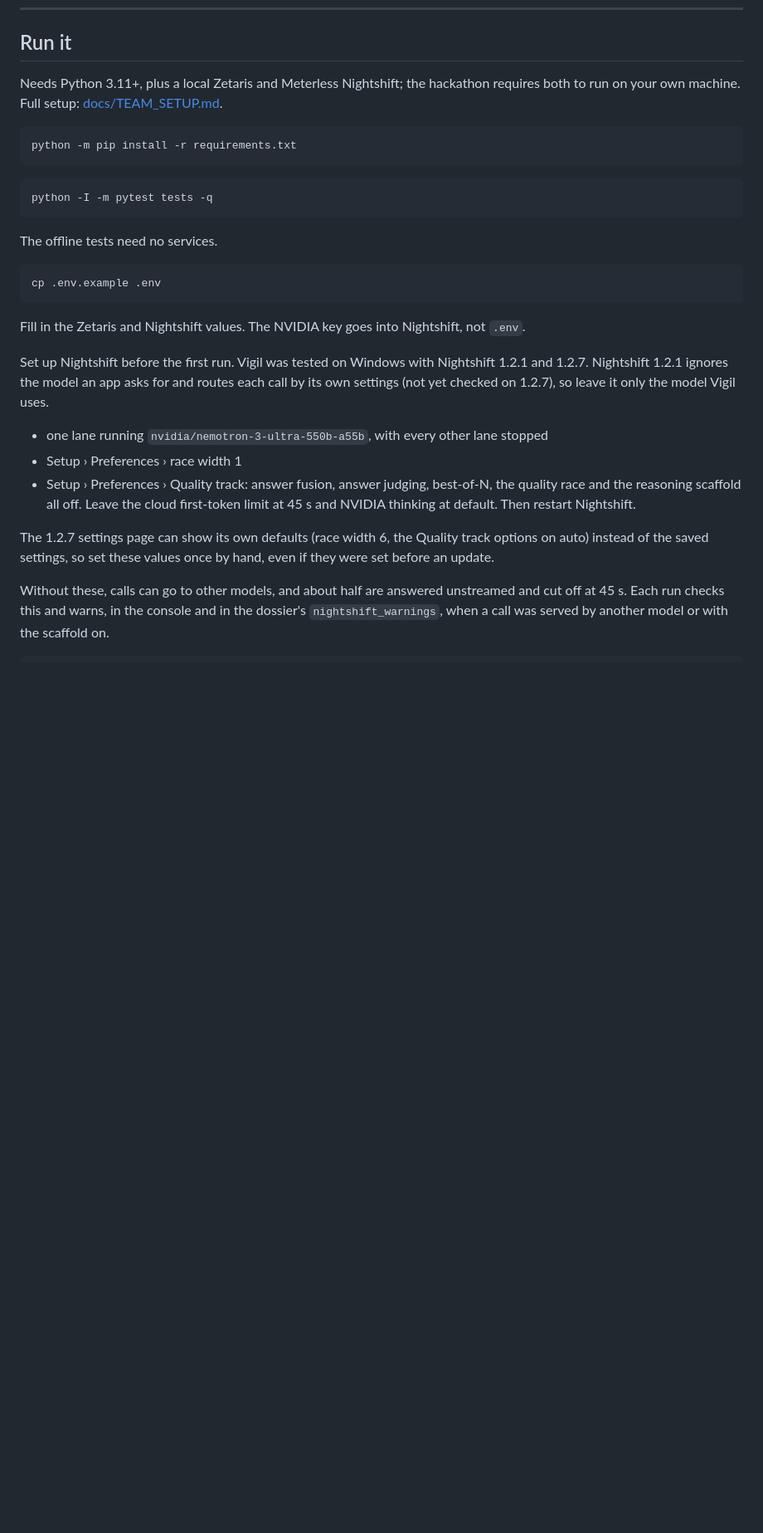
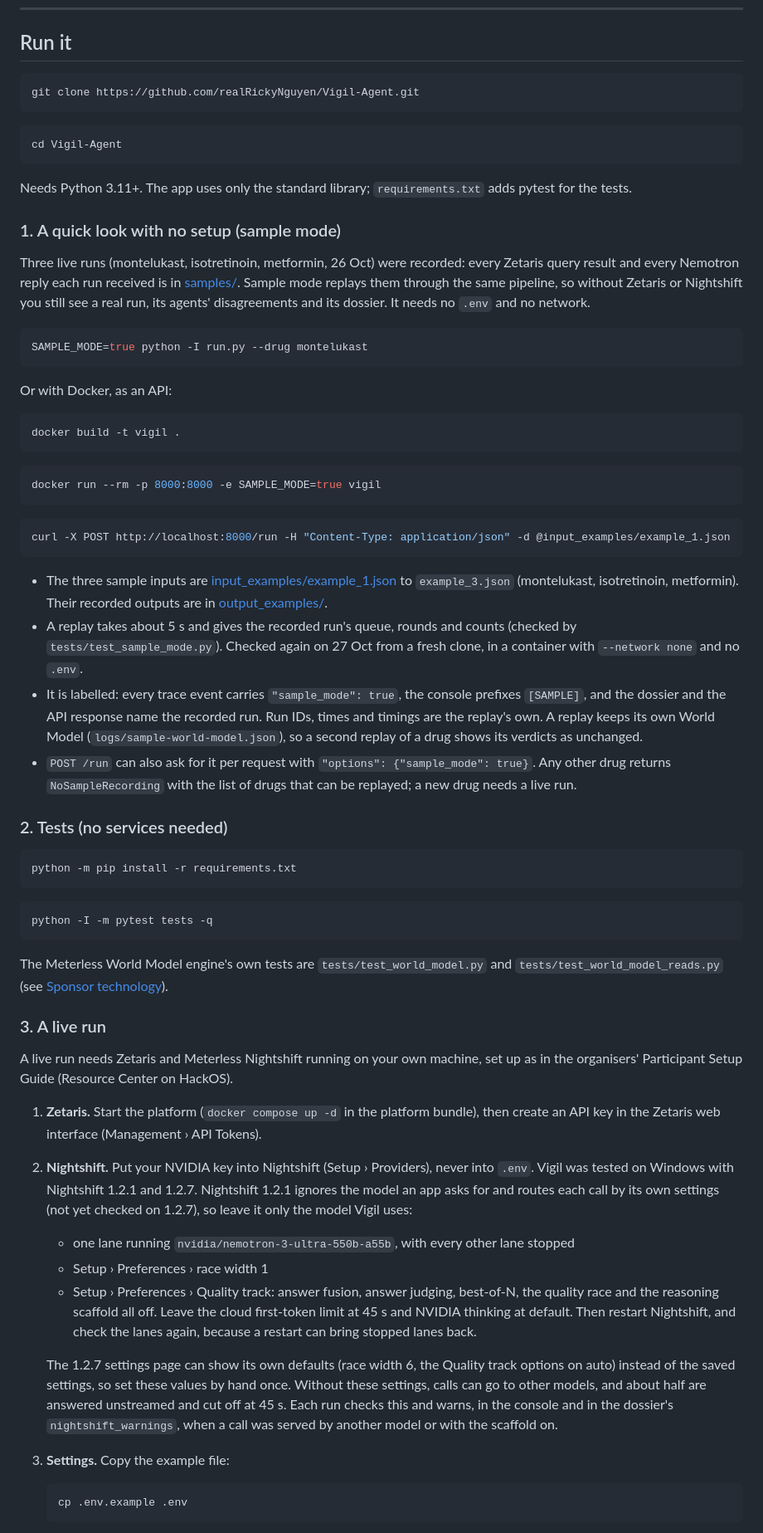
Before and after one commit to realRickyNguyen/Vigil-Agent, a Markdown page: README.md, the part around one of its changes. Shown at 83% size. Drawn GitHub-style; blank space fills up the shorter version.

Commit message:
README run section written for judges: clone URL under the new repo name, sample mode first, live setup steps in the README instead of TEAM_SETUP; repo name updated in TEAM_SETUP and HANDOFF

````diff
--- a/README.md
+++ b/README.md
@@ -12,7 +12,44 @@ Vigil helps drug-safety analysts decide which reported drug-reaction patterns de
 
 ## Run it
 
-Needs Python 3.11+, plus a local Zetaris and Meterless Nightshift; the hackathon requires both to run on your own machine. Full setup: [docs/TEAM_SETUP.md](docs/TEAM_SETUP.md).
+```bash
+git clone https://github.com/realRickyNguyen/Vigil-Agent.git
+```
+
+```bash
+cd Vigil-Agent
+```
+
+Needs Python 3.11+. The app uses only the standard library; `requirements.txt` adds pytest for the tests.
+
+### 1. A quick look with no setup (sample mode)
+
+Three live runs (montelukast, isotretinoin, metformin, 26 Oct) were recorded: every Zetaris query result and every Nemotron reply each run received is in [samples/](samples/). Sample mode replays them through the same pipeline, so without Zetaris or Nightshift you still see a real run, its agents' disagreements and its dossier. It needs no `.env` and no network.
+
+```bash
+SAMPLE_MODE=true python -I run.py --drug montelukast
+```
+
+Or with Docker, as an API:
+
+```bash
+docker build -t vigil .
+```
+
+```bash
+docker run --rm -p 8000:8000 -e SAMPLE_MODE=true vigil
+```
+
+```bash
+curl -X POST http://localhost:8000/run -H "Content-Type: application/json" -d @input_examples/example_1.json
+```
+
+- The three sample inputs are [input_examples/example_1.json](input_examples/example_1.json) to `example_3.json` (montelukast, isotretinoin, metformin). Their recorded outputs are in [output_examples/](output_examples/).
+- A replay takes about 5 s and gives the recorded run's queue, rounds and counts (checked by `tests/test_sample_mode.py`). Checked again on 27 Oct from a fresh clone, in a container with `--network none` and no `.env`.
+- It is labelled: every trace event carries `"sample_mode": true`, the console prefixes `[SAMPLE]`, and the dossier and the API response name the recorded run. Run IDs, times and timings are the replay's own. A replay keeps its own World Model (`logs/sample-world-model.json`), so a second replay of a drug shows its verdicts as unchanged.
+- `POST /run` can also ask for it per request with `"options": {"sample_mode": true}`. Any other drug returns `NoSampleRecording` with the list of drugs that can be replayed; a new drug needs a live run.
+
+### 2. Tests (no services needed)
 
 ```bash
 python -m pip install -r requirements.txt
@@ -22,20 +59,22 @@ python -m pip install -r requirements.txt
 python -I -m pytest tests -q
 ```
 
-The offline tests need no services.
+The Meterless World Model engine's own tests are `tests/test_world_model.py` and `tests/test_world_model_reads.py` (see [Sponsor technology](#sponsor-technology)).
 
-```bash
-cp .env.example .env
-```
+### 3. A live run
 
-Fill in the Zetaris and Nightshift values. The NVIDIA key goes into Nightshift, not `.env`.
+A live run needs Zetaris and Meterless Nightshift running on your own machine, set up as in the organisers' Participant Setup Guide (Resource Center on HackOS).
 
-Set up Nightshift before the first run. Vigil was tested on Windows with Nightshift 1.2.1 and 1.2.7. Nightshift 1.2.1 ignores the model an app asks for and routes each call by its own settings (not yet checked on 1.2.7), so leave it only the model Vigil uses.
-- one lane running `nvidia/nemotron-3-ultra-550b-a55b`, with every other lane stopped
-- Setup › Preferences › race width 1
-- Setup › Preferences › Quality track: answer fusion, answer judging, best-of-N, the quality race and the reasoning scaffold all off. Leave the cloud first-token limit at 45 s and NVIDIA thinking at default. Then restart Nightshift.
+1. **Zetaris.** Start the platform (`docker compose up -d` in the platform bundle), then create an API key in the Zetaris web interface (Management › API Tokens).
+2. **Nightshift.** Put your NVIDIA key into Nightshift (Setup › Providers), never into `.env`. Vigil was tested on Windows with Nightshift 1.2.1 and 1.2.7. Nightshift 1.2.1 ignores the model an app asks for and routes each call by its own settings (not yet checked on 1.2.7), so leave it only the model Vigil uses:
+   - one lane running `nvidia/nemotron-3-ultra-550b-a55b`, with every other lane stopped
+   - Setup › Preferences › race width 1
+   - Setup › Preferences › Quality track: answer fusion, answer judging, best-of-N, the quality race and the reasoning scaffold all off. Leave the cloud first-token limit at 45 s and NVIDIA thinking at default. Then restart Nightshift, and check the lanes again, because a restart can bring stopped lanes back.
 
-The 1.2.7 settings page can show its own defaults (race width 6, the Quality track options on auto) instead of the saved settings, so set these values once by hand, even if they were set before an update.
+   The 1.2.7 settings page can show its own defaults (race width 6, the Quality track options on auto) instead of the saved settings, so set these values by hand once. Without these settings, calls can go to other models, and about half are answered unstreamed and cut off at 45 s. Each run checks this and warns, in the console and in the dossier's `nightshift_warnings`, when a call was served by another model or with the scaffold on.
+3. **Settings.** Copy the example file:
 
-Without these, calls can go to other models, and about half are answered unstreamed and cut off at 45 s. Each run checks this and warns, in the console and in the dossier's `nightshift_warnings`, when a call was served by another model or with the scaffold on.
+   ```bash
+   cp .env.example .env
+   ```
 
````
Also changed, not shown: other parts of README.md (+21 -30 lines), docs/HANDOFF.md (+1 -1 lines), docs/TEAM_SETUP.md (+3 -3 lines).
